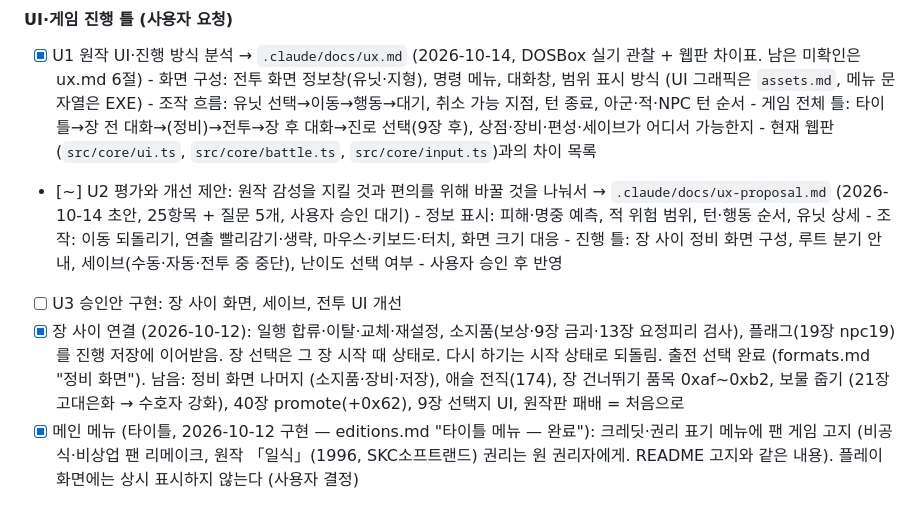
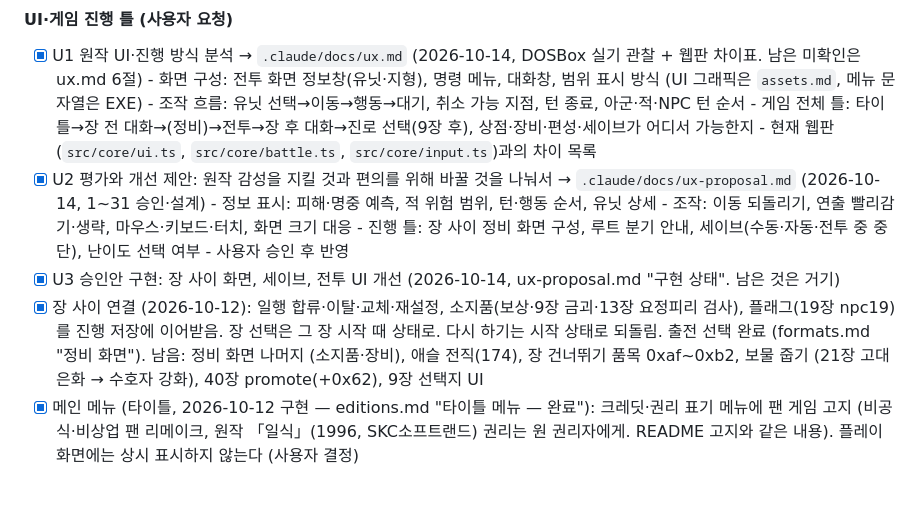
Before and after one commit to cadenzah/ilsik-remake, a Markdown page: .claude/docs/plan.md, the part around the change. Drawn GitHub-style.

```diff
--- a/.claude/docs/plan.md
+++ b/.claude/docs/plan.md
@@ -58,14 +58,14 @@
       - 조작 흐름: 유닛 선택→이동→행동→대기, 취소 가능 지점, 턴 종료, 아군·적·NPC 턴 순서
       - 게임 전체 틀: 타이틀→장 전 대화→(정비)→전투→장 후 대화→진로 선택(9장 후), 상점·장비·편성·세이브가 어디서 가능한지
       - 현재 웹판(`src/core/ui.ts`, `src/core/battle.ts`, `src/core/input.ts`)과의 차이 목록
-- [~] U2 평가와 개선 제안: 원작 감성을 지킬 것과 편의를 위해 바꿀 것을 나눠서 → `.claude/docs/ux-proposal.md` (2026-10-14 초안, 25항목 + 질문 5개, 사용자 승인 대기)
+- [x] U2 평가와 개선 제안: 원작 감성을 지킬 것과 편의를 위해 바꿀 것을 나눠서 → `.claude/docs/ux-proposal.md` (2026-10-14, 1~31 승인·설계)
       - 정보 표시: 피해·명중 예측, 적 위험 범위, 턴·행동 순서, 유닛 상세
       - 조작: 이동 되돌리기, 연출 빨리감기·생략, 마우스·키보드·터치, 화면 크기 대응
       - 진행 틀: 장 사이 정비 화면 구성, 루트 분기 안내, 세이브(수동·자동·전투 중 중단), 난이도 선택 여부
       - 사용자 승인 후 반영
-- [ ] U3 승인안 구현: 장 사이 화면, 세이브, 전투 UI 개선
+- [x] U3 승인안 구현: 장 사이 화면, 세이브, 전투 UI 개선 (2026-10-14, ux-proposal.md "구현 상태". 남은 것은 거기)
 - [x] 장 사이 연결 (2026-10-12): 일행 합류·이탈·교체·재설정, 소지품(보상·9장 금괴·13장 요정피리 검사), 플래그(19장 npc19)를 진행 저장에 이어받음. 장 선택은 그 장 시작 때 상태로. 다시 하기는 시작 상태로 되돌림.
-      출전 선택 완료 (formats.md "정비 화면"). 남음: 정비 화면 나머지 (소지품·장비·저장), 애슬 전직(174), 장 건너뛰기 품목 0xaf~0xb2, 보물 줍기 (21장 고대은화 → 수호자 강화), 40장 promote(+0x62), 9장 선택지 UI, 원작판 패배 = 처음으로
+      출전 선택 완료 (formats.md "정비 화면"). 남음: 정비 화면 나머지 (소지품·장비), 애슬 전직(174), 장 건너뛰기 품목 0xaf~0xb2, 보물 줍기 (21장 고대은화 → 수호자 강화), 40장 promote(+0x62), 9장 선택지 UI
 - [x] 메인 메뉴 (타이틀, 2026-10-12 구현 — editions.md "타이틀 메뉴 — 완료"): 크레딧·권리 표기 메뉴에 팬 게임 고지 (비공식·비상업 팬 리메이크, 원작 「일식」(1996, SKC소프트랜드) 권리는 원 권리자에게. README 고지와 같은 내용). 플레이 화면에는 상시 표시하지 않는다 (사용자 결정)
 
 #### 43장 구현
```
Also changed, not shown: .claude/docs/assets.md (+2 -0 lines), .claude/docs/ux-proposal.md (+11 -0 lines).
